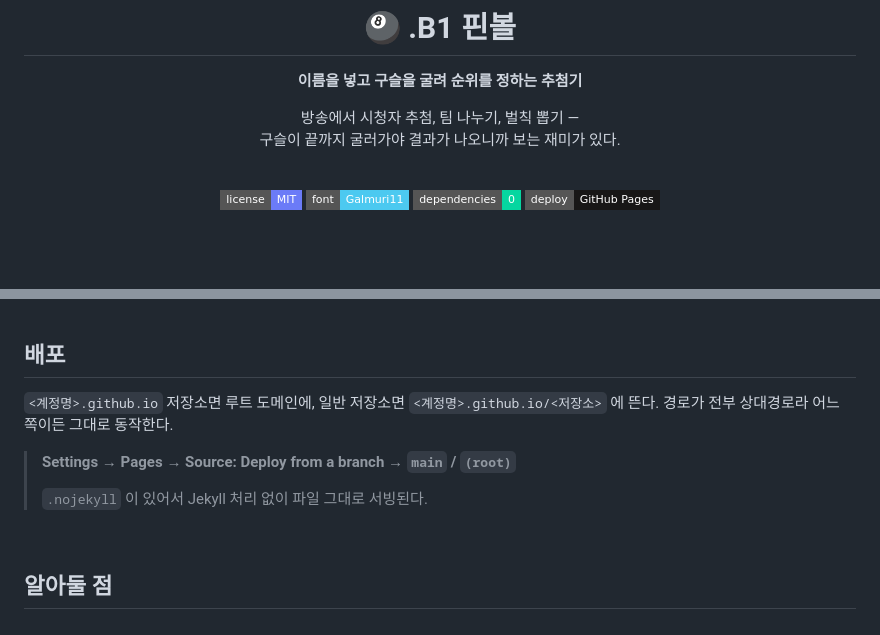
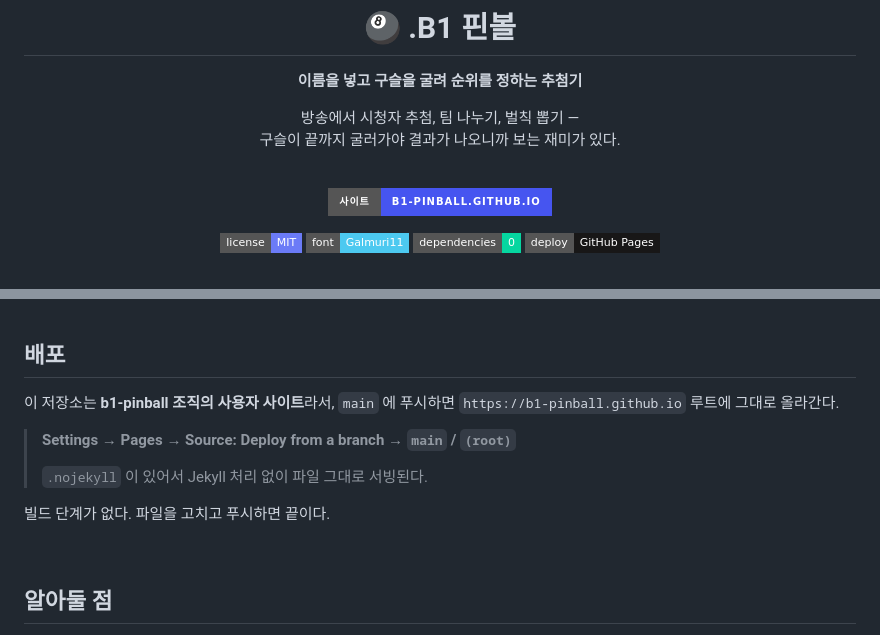
Before and after one commit to beomwon/b1-pinball, a Markdown page: README.md, 2 parts joined by grey strips. Drawn GitHub-style; badges without logos; blank space fills up the shorter version.

Commit message:
README: 사이트 주소와 배포 방식 명시

```diff
--- a/README.md
+++ b/README.md
@@ -8,6 +8,8 @@
 구슬이 끝까지 굴러가야 결과가 나오니까 보는 재미가 있다.
 
 <br/>
+
+[![사이트 바로가기](https://img.shields.io/badge/%EC%82%AC%EC%9D%B4%ED%8A%B8-b1--pinball.github.io-4655F0?style=for-the-badge)](https://b1-pinball.github.io)
 
 ![라이선스](https://img.shields.io/badge/license-MIT-6B7BF7?style=flat-square)
 ![폰트](https://img.shields.io/badge/font-Galmuri11-4CC9F0?style=flat-square)
@@ -88,12 +90,14 @@ docs/                    README 스크린샷
 
 ## 배포
 
-`<계정명>.github.io` 저장소면 루트 도메인에, 일반 저장소면 `<계정명>.github.io/<저장소>` 에 뜬다.
-경로가 전부 상대경로라 어느 쪽이든 그대로 동작한다.
+이 저장소는 **b1-pinball 조직의 사용자 사이트**라서, `main` 에 푸시하면
+`https://b1-pinball.github.io` 루트에 그대로 올라간다.
 
 > **Settings → Pages → Source: Deploy from a branch → `main` / `(root)`**
 >
 > `.nojekyll` 이 있어서 Jekyll 처리 없이 파일 그대로 서빙된다.
+
+빌드 단계가 없다. 파일을 고치고 푸시하면 끝이다.
 
 <br/>
 
```
